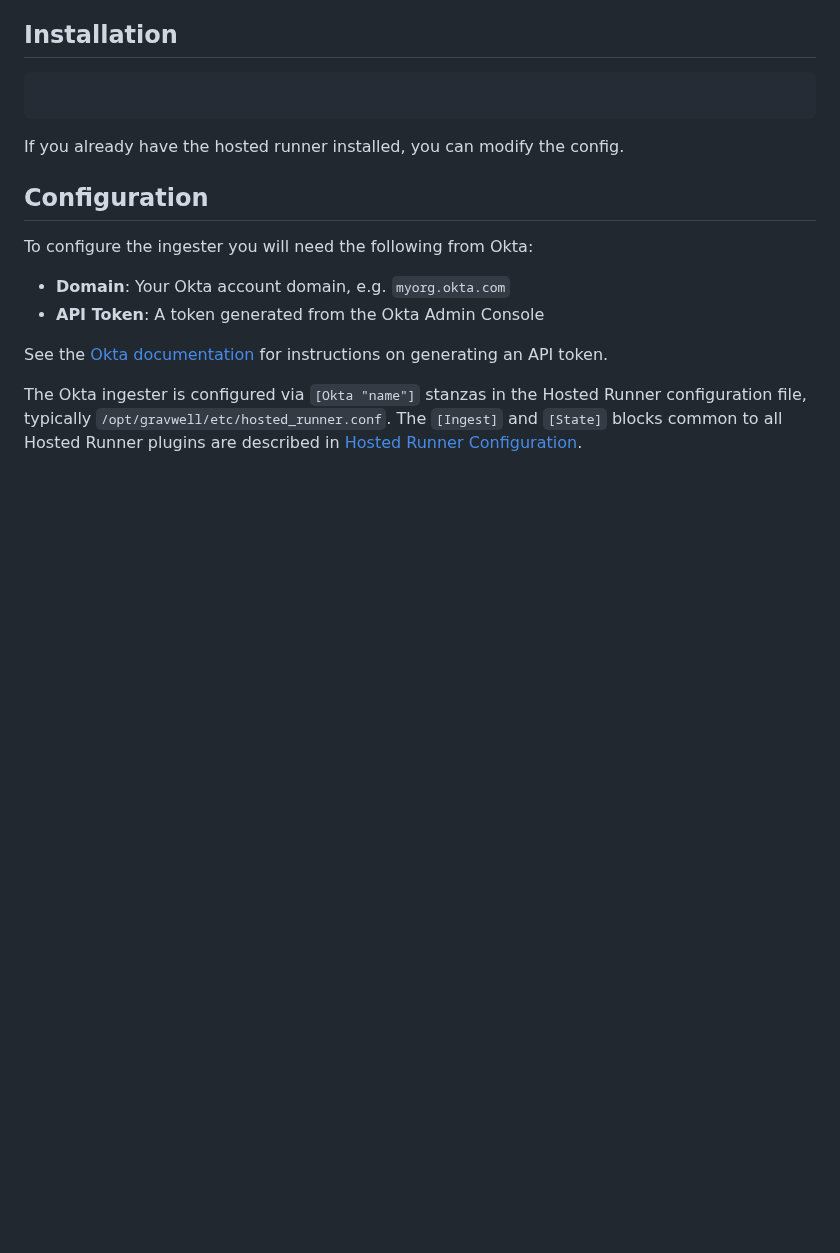
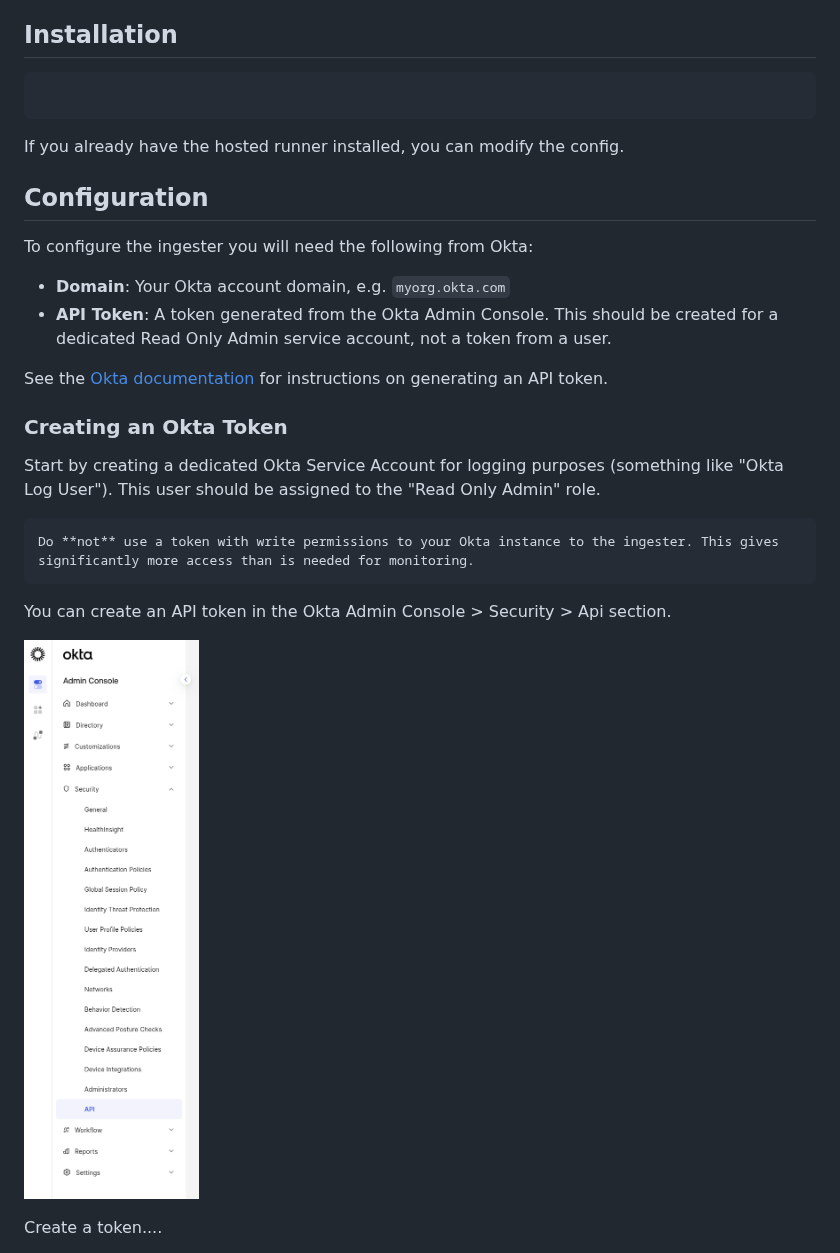
Before and after one commit to gravwell/wiki, a Markdown page: ingesters/okta.md, the part around one of its changes. Drawn GitHub-style; pictures changed too: ingesters/okta-sidebar.png (added); blank space fills up the shorter version.

````diff
--- a/ingesters/okta.md
+++ b/ingesters/okta.md
@@ -28,8 +28,21 @@ If you already have the hosted runner installed, you can modify the config.
 To configure the ingester you will need the following from Okta:
 
 * **Domain**: Your Okta account domain, e.g. `myorg.okta.com`
-* **API Token**: A token generated from the Okta Admin Console
+* **API Token**: A token generated from the Okta Admin Console. This should be created for a dedicated Read Only Admin service account, not a token from a user.
 
 See the [Okta documentation](https://developer.okta.com/docs/guides/create-an-api-token/main/) for instructions on generating an API token.
 
-The Okta ingester is configured via `[Okta "name"]` stanzas in the Hosted Runner configuration file, typically `/opt/gravwell/etc/hosted_runner.conf`. The `[Ingest]` and `[State]` blocks common to all Hosted Runner plugins are described in [Hosted Runner Configuration](hosted_runner_configuration).
+### Creating an Okta Token
+
+Start by creating a dedicated Okta Service Account for logging purposes (something like "Okta Log User"). This user should be assigned to the "Read Only Admin" role.
+
+```{attention}
+Do **not** use a token with write permissions to your Okta instance to the ingester. This gives significantly more access than is needed for monitoring.
+```
+
+You can create an API token in the Okta Admin Console > Security > Api section.
+
+![](okta-sidebar.png)
+
+Create a token....
+
````
Also changed, not shown: other parts of ingesters/okta.md (+10 -0 lines), ingesters/okta-token-check.png (added), ingesters/okta-token-rate-limits.png (added).
